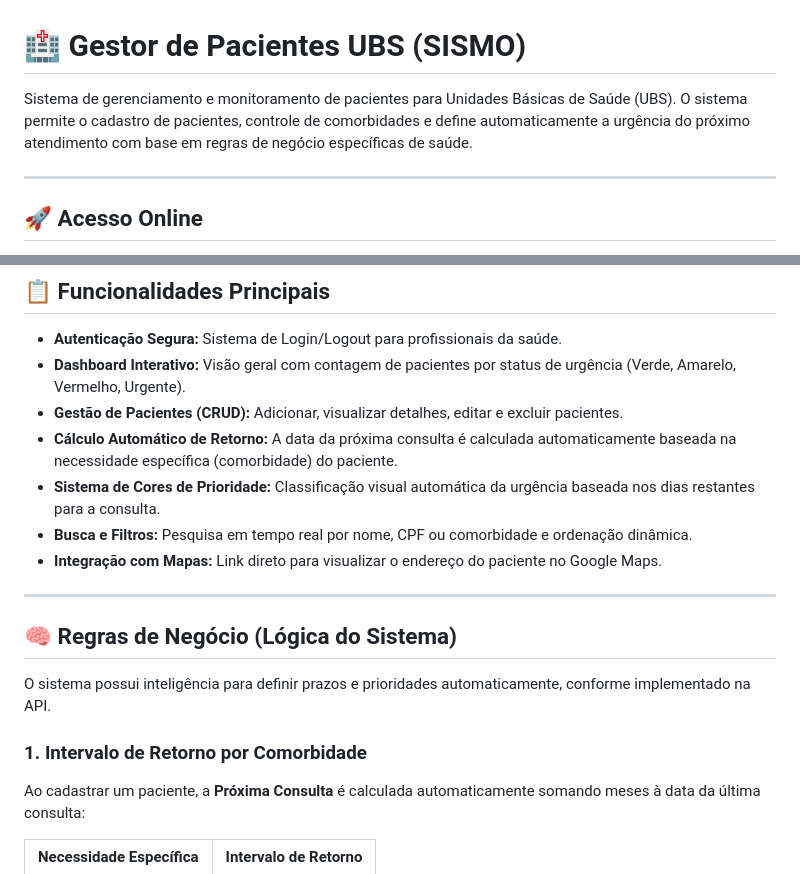
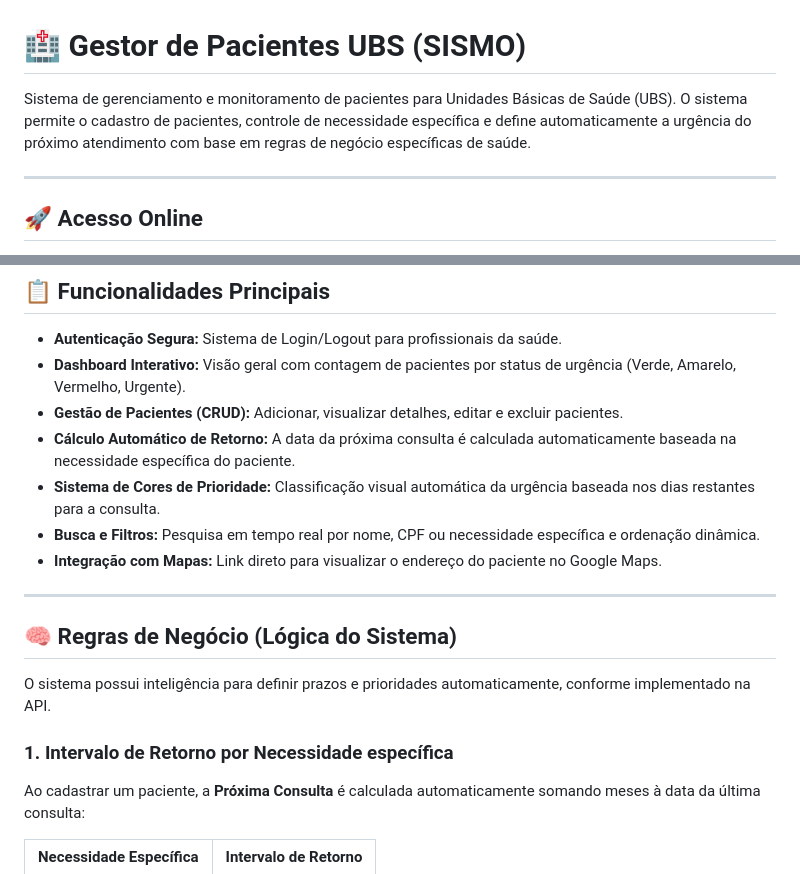
Before and after one commit to PiressGuilherme/ProjetoEng, a Markdown page: README.md, 2 parts joined by grey strips. Drawn GitHub-style.

Commit message:
Update README to reflect terminology changes

```diff
--- a/README.md
+++ b/README.md
@@ -1,6 +1,6 @@
 # 🏥 Gestor de Pacientes UBS (SISMO)
 
-Sistema de gerenciamento e monitoramento de pacientes para Unidades Básicas de Saúde (UBS). O sistema permite o cadastro de pacientes, controle de comorbidades e define automaticamente a urgência do próximo atendimento com base em regras de negócio específicas de saúde.
+Sistema de gerenciamento e monitoramento de pacientes para Unidades Básicas de Saúde (UBS). O sistema permite o cadastro de pacientes, controle de necessidade específica e define automaticamente a urgência do próximo atendimento com base em regras de negócio específicas de saúde.
 
 ---
 
@@ -19,9 +19,9 @@ O projeto está implantado e acessível publicamente através do Render. Você p
 * **Autenticação Segura:** Sistema de Login/Logout para profissionais da saúde.
 * **Dashboard Interativo:** Visão geral com contagem de pacientes por status de urgência (Verde, Amarelo, Vermelho, Urgente).
 * **Gestão de Pacientes (CRUD):** Adicionar, visualizar detalhes, editar e excluir pacientes.
-* **Cálculo Automático de Retorno:** A data da próxima consulta é calculada automaticamente baseada na necessidade específica (comorbidade) do paciente.
+* **Cálculo Automático de Retorno:** A data da próxima consulta é calculada automaticamente baseada na necessidade específica do paciente.
 * **Sistema de Cores de Prioridade:** Classificação visual automática da urgência baseada nos dias restantes para a consulta.
-* **Busca e Filtros:** Pesquisa em tempo real por nome, CPF ou comorbidade e ordenação dinâmica.
+* **Busca e Filtros:** Pesquisa em tempo real por nome, CPF ou necessidade específica e ordenação dinâmica.
 * **Integração com Mapas:** Link direto para visualizar o endereço do paciente no Google Maps.
 
 ---
@@ -30,7 +30,7 @@ O projeto está implantado e acessível publicamente através do Render. Você p
 
 O sistema possui inteligência para definir prazos e prioridades automaticamente, conforme implementado na API.
 
-### 1. Intervalo de Retorno por Comorbidade
+### 1. Intervalo de Retorno por Necessidade específica
 Ao cadastrar um paciente, a **Próxima Consulta** é calculada automaticamente somando meses à data da última consulta:
 
 | Necessidade Específica | Intervalo de Retorno |
```
